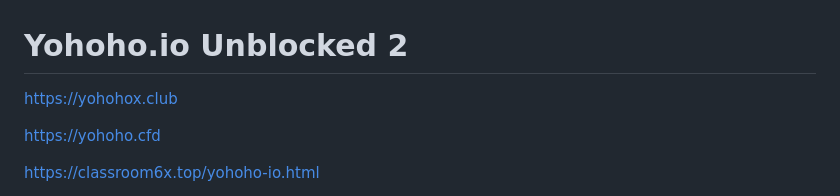
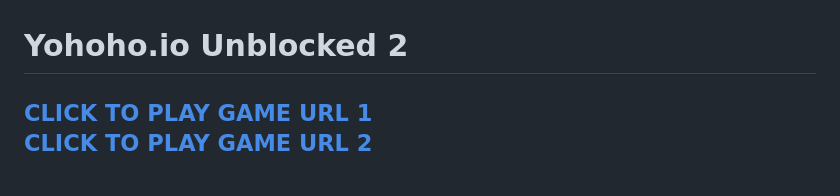
Before and after one commit to unblocked-76-6x/yohoho-io-2, a Markdown page: README.md, the part around one of its changes. Rendered like a GitHub page.

```diff
--- a/README.md
+++ b/README.md
@@ -1,8 +1,8 @@
 # Yohoho.io Unblocked 2
 
-https://yohohox.club
+<h2>
+<a href="https://lesson1.guru">CLICK TO PLAY GAME URL 1</a></br>
 
-https://yohoho.cfd
+<a href="https://classroom247.pages.dev">CLICK TO PLAY GAME URL 2</a> </br>
 
-https://classroom6x.top/yohoho-io.html
 
```
Also changed, not shown: other parts of README.md (+26 -1 lines).
